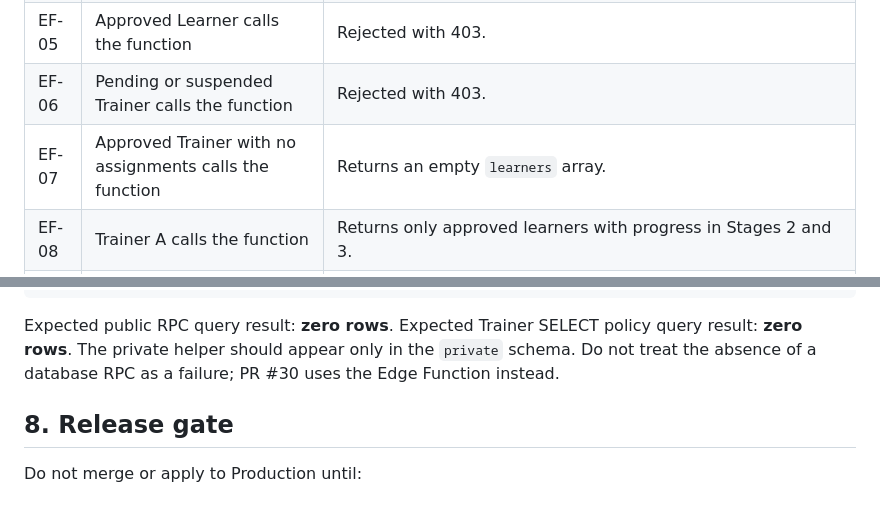
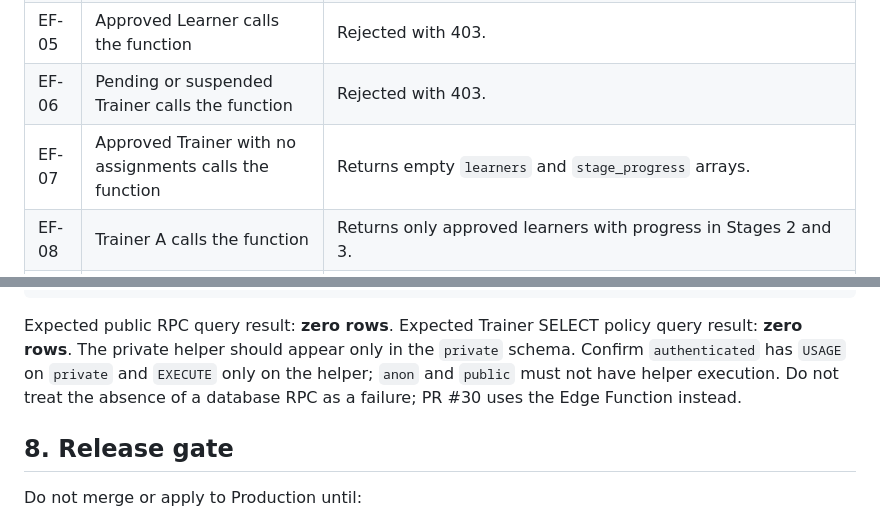
Before and after one commit to forerunners-mm/ForeRunners, a Markdown page: livelihood-learning-center/docs/trainer-stage-assignment-test-plan.md, 2 parts joined by grey strips. Rendered like a GitHub page.

Commit message:
docs: align trainer tests with stage metadata response

````diff
--- a/livelihood-learning-center/docs/trainer-stage-assignment-test-plan.md
+++ b/livelihood-learning-center/docs/trainer-stage-assignment-test-plan.md
@@ -53,7 +53,7 @@ Invoke `trainer-assigned-learner-names` using the LMS session. Keep the Edge gat
 | EF-04 | Request with invalid or expired user token | Rejected with 401. |
 | EF-05 | Approved Learner calls the function | Rejected with 403. |
 | EF-06 | Pending or suspended Trainer calls the function | Rejected with 403. |
-| EF-07 | Approved Trainer with no assignments calls the function | Returns an empty `learners` array. |
+| EF-07 | Approved Trainer with no assignments calls the function | Returns empty `learners` and `stage_progress` arrays. |
 | EF-08 | Trainer A calls the function | Returns only approved learners with progress in Stages 2 and 3. |
 | EF-09 | Trainer A is assigned Stage 2 only after Stage 3 removal | Stage 3-only learners disappear from the next response. |
 | EF-10 | Inspect response body | `learners` contains only `learner_id` and `full_name`; `stage_progress` contains only `stage_progress_id`, `learner_id`, `stage_no`, and `full_name`. No phone, email, notes, assessment, or referral data. |
@@ -166,7 +166,7 @@ where schemaname = 'public'
 order by tablename, policyname;
 ```
 
-Expected public RPC query result: **zero rows**. Expected Trainer SELECT policy query result: **zero rows**. The private helper should appear only in the `private` schema. Do not treat the absence of a database RPC as a failure; PR #30 uses the Edge Function instead.
+Expected public RPC query result: **zero rows**. Expected Trainer SELECT policy query result: **zero rows**. The private helper should appear only in the `private` schema. Confirm `authenticated` has `USAGE` on `private` and `EXECUTE` only on the helper; `anon` and `public` must not have helper execution. Do not treat the absence of a database RPC as a failure; PR #30 uses the Edge Function instead.
 
 ## 8. Release gate
 
````
